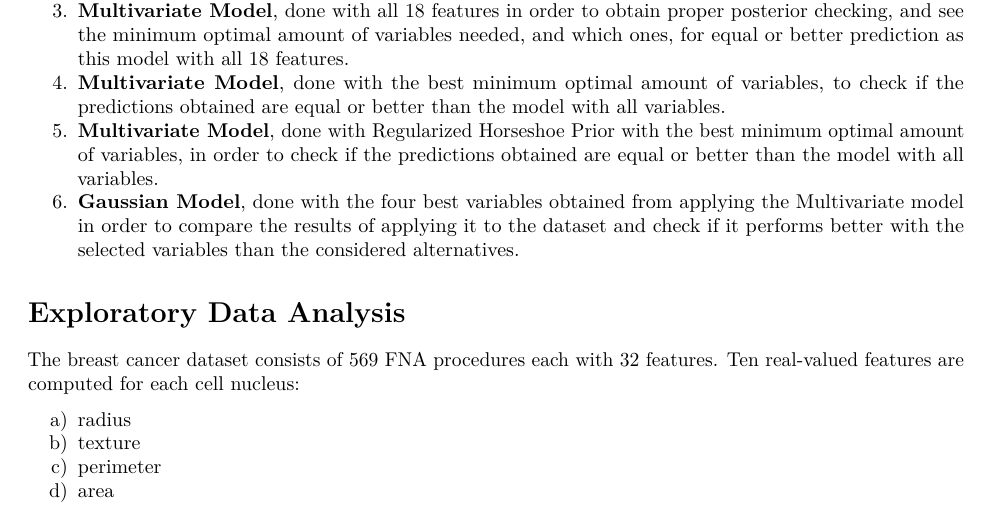
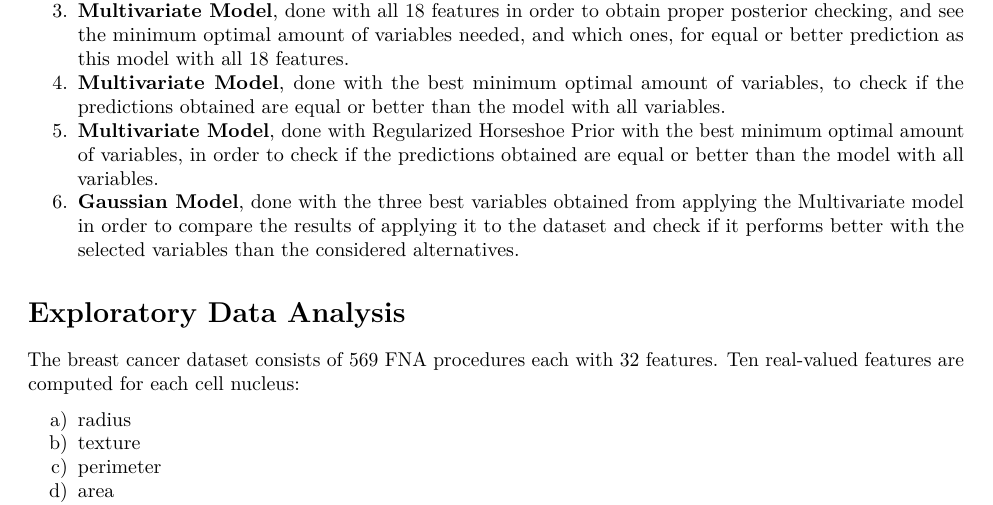
Before and after one commit to Pablo-Rosales/Aalto-project-bayesian-data-analysis, an R Markdown document (report.Rmd): part of page 3 of 27, cut so that both start at the same text. Rendered offline with R 4.5, knitr and Pandoc, then LaTeX, with nearby package versions; some code elsewhere in the file could not run offline.

Commit message:
Update report.Rmd

```diff
--- a/report.Rmd
+++ b/report.Rmd
@@ -62,7 +62,7 @@ As a summary, our modeling idea has been to do the following analysis' with diff
 3. **Multivariate Model**, done with all 18 features in order to obtain proper posterior checking, and see the minimum optimal amount of variables needed, and which ones, for equal or better prediction as this model with all 18 features.
 4. **Multivariate Model**, done with the best minimum optimal amount of variables, to check if the predictions obtained are equal or better than the model with all variables.
 5. **Multivariate Model**, done with Regularized Horseshoe Prior with the best minimum optimal amount of variables, in order to check if the predictions obtained are equal or better than the model with all variables.
-6. **Gaussian Model**, done with the four best variables obtained from applying the Multivariate model in order to compare the results of applying it to the dataset and check if it performs better with the selected variables than the considered alternatives.
+6. **Gaussian Model**, done with the three best variables obtained from applying the Multivariate model in order to compare the results of applying it to the dataset and check if it performs better with the selected variables than the considered alternatives.
 
 # Exploratory Data Analysis
 
```
